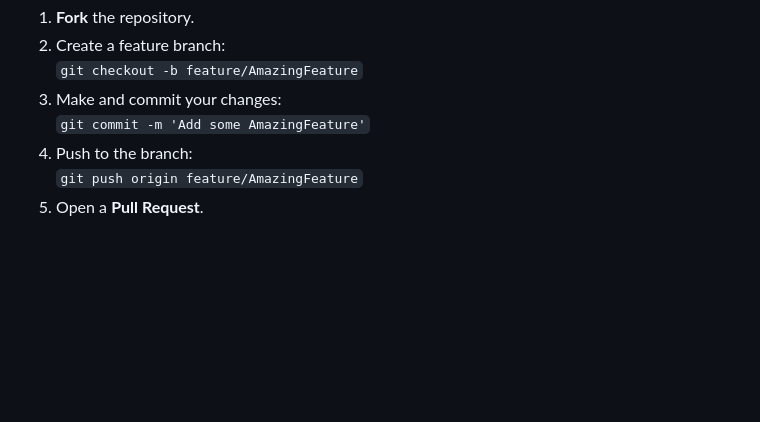
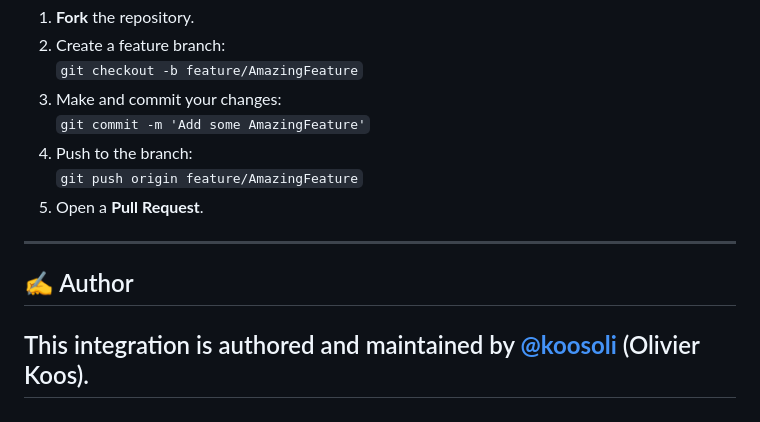
Before and after one commit to koosoli/Leneda-HACS-integration, a Markdown page: README.md, the part around the change. Rendered like a GitHub page; blank space fills up the shorter version.

```diff
--- a/README.md
+++ b/README.md
@@ -397,3 +397,8 @@ Contributions are welcome!
 4. Push to the branch:
    `git push origin feature/AmazingFeature`
 5. Open a **Pull Request**.
+
+---
+## ✍️ Author
+This integration is authored and maintained by **[@koosoli](https://github.com/koosoli)** (Olivier Koos).
+---
```
